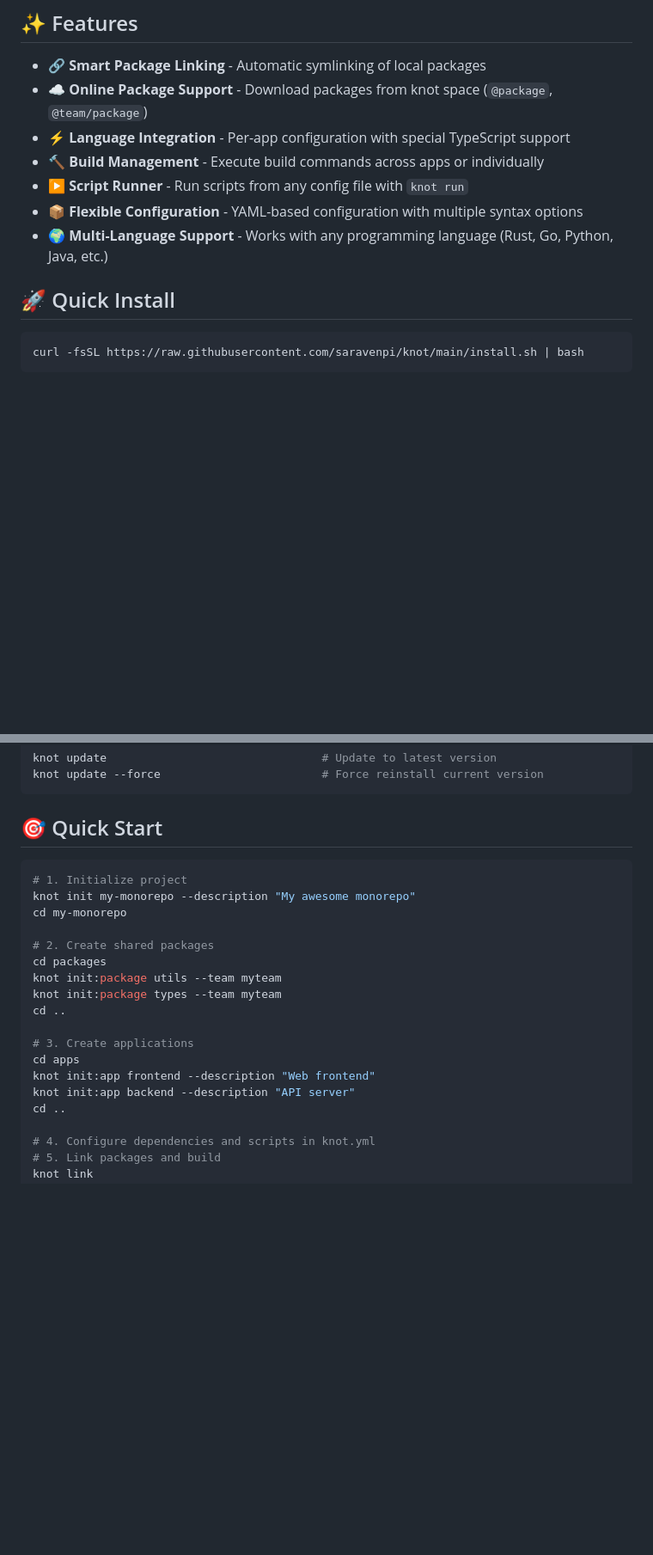
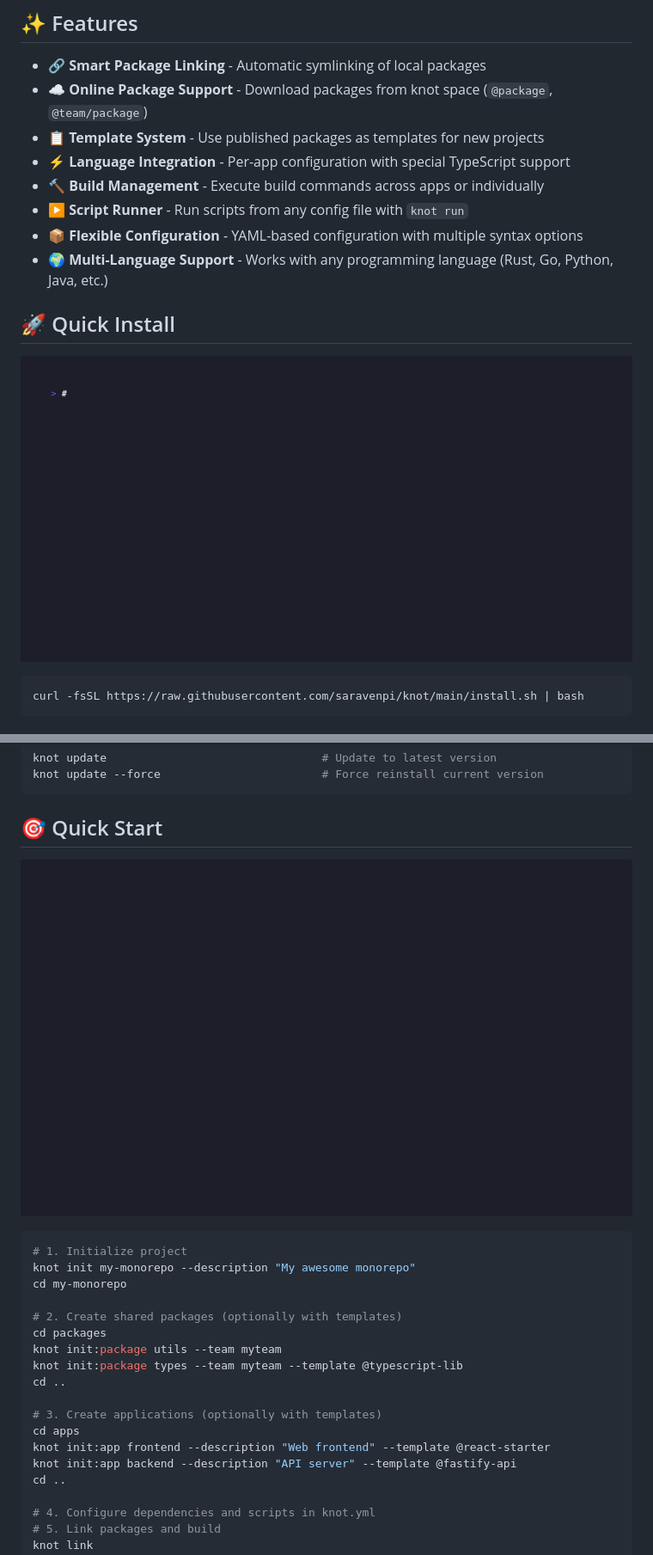
Before and after one commit to saravenpi/knot, a Markdown page: README.md, 2 parts joined by grey strips. Shown: that part at 86% size. Rendered like a GitHub page; pictures changed too: assets/demo-quick.gif (added), assets/install-quick.gif (added); blank space fills up the shorter version.

````diff
--- a/README.md
+++ b/README.md
@@ -6,6 +6,7 @@ A modern monorepo package manager for any programming language that simplifies d
 
 - **🔗 Smart Package Linking** - Automatic symlinking of local packages
 - **☁️ Online Package Support** - Download packages from knot space (`@package`, `@team/package`)
+- **📋 Template System** - Use published packages as templates for new projects
 - **⚡ Language Integration** - Per-app configuration with special TypeScript support
 - **🔨 Build Management** - Execute build commands across apps or individually
 - **▶️ Script Runner** - Run scripts from any config file with `knot run`
@@ -13,6 +14,8 @@ A modern monorepo package manager for any programming language that simplifies d
 - **🌍 Multi-Language Support** - Works with any programming language (Rust, Go, Python, Java, etc.)
 
 ## 🚀 Quick Install
+
+![Installation Demo](./assets/install-quick.gif)
 
 ```bash
 curl -fsSL https://raw.githubusercontent.com/saravenpi/knot/main/install.sh | bash
@@ -51,21 +58,23 @@ knot update --force                        # Force reinstall current version
 
 ## 🎯 Quick Start
 
+![Quick Start Demo](./assets/demo-quick.gif)
+
 ```bash
 # 1. Initialize project
 knot init my-monorepo --description "My awesome monorepo"
 cd my-monorepo
 
-# 2. Create shared packages
+# 2. Create shared packages (optionally with templates)
 cd packages
 knot init:package utils --team myteam
-knot init:package types --team myteam
+knot init:package types --team myteam --template @typescript-lib
 cd ..
 
-# 3. Create applications
+# 3. Create applications (optionally with templates)
 cd apps
-knot init:app frontend --description "Web frontend"
-knot init:app backend --description "API server"
+knot init:app frontend --description "Web frontend" --template @react-starter
+knot init:app backend --description "API server" --template @fastify-api
 cd ..
 
 # 4. Configure dependencies and scripts in knot.yml
````
Also changed, not shown: other parts of README.md (+7 -3 lines), 5 other files.
